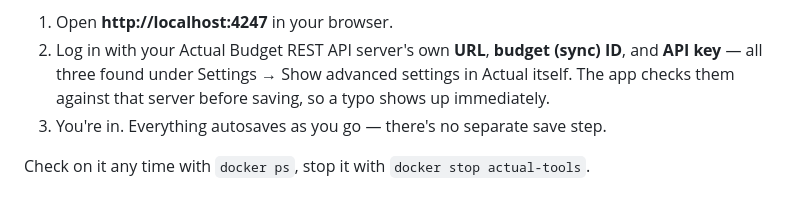
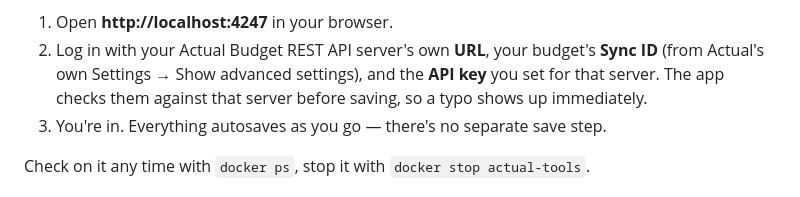
Before and after one commit to tartale/actual-tools, a Markdown page: README.md, the part around one of its changes. Drawn GitHub-style.

```diff
--- a/README.md
+++ b/README.md
@@ -46,10 +58,11 @@ server running on your own machine or LAN by that name; skip the whole
 address instead. Once it's up:
 
 1. Open **http://localhost:4247** in your browser.
-2. Log in with your Actual Budget REST API server's own **URL**, **budget
-   (sync) ID**, and **API key** — all three found under Settings → Show
-   advanced settings in Actual itself. The app checks them against that
-   server before saving, so a typo shows up immediately.
+2. Log in with your Actual Budget REST API server's own **URL**, your
+   budget's **Sync ID** (from Actual's own Settings → Show advanced
+   settings), and the **API key** you set for that server. The app checks
+   them against that server before saving, so a typo shows up
+   immediately.
 3. You're in. Everything autosaves as you go — there's no separate save
    step.
 
```
Also changed, not shown: other parts of README.md (+14 -2 lines), docs/reference.md (+6 -5 lines), docs/images/budget.png (added), docs/images/retirement.png (added), 2 other files.
